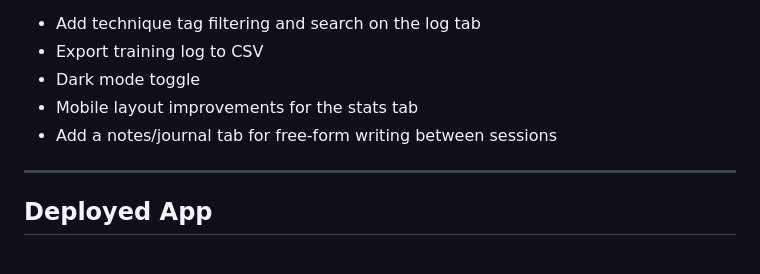
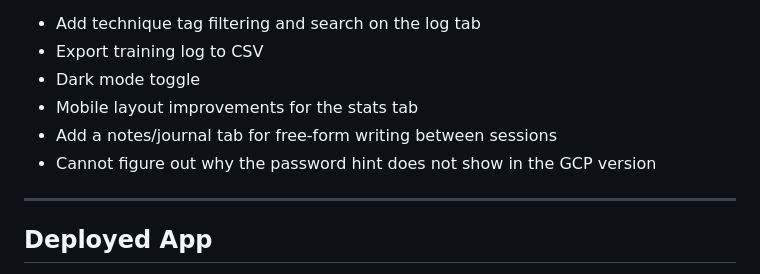
Before and after one commit to ReidKuhl/zorbus-gorbus-final-project, a Markdown page: README.md, the part around the change. Rendered like a GitHub page.

Commit message:
Document password hint issue in README
Add note about password hint issue in GCP version

```diff
--- a/README.md
+++ b/README.md
@@ -129,6 +129,7 @@ Planned issues include:
 - Dark mode toggle
 - Mobile layout improvements for the stats tab
 - Add a notes/journal tab for free-form writing between sessions
+- Cannot figure out why the password hint does not show in the GCP version
 
 ---
 
```
